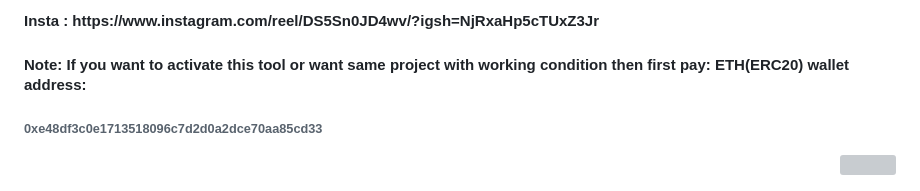
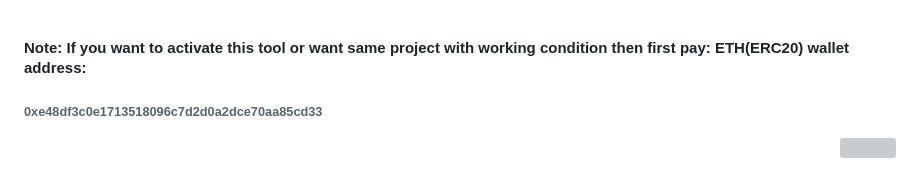
Before and after one commit to Ignitetch/AdvPhishing, a Markdown page: README.md, the part around the change. GitHub-like rendering; grey boxes are pictures that could not be loaded.

```diff
--- a/README.md
+++ b/README.md
@@ -1,4 +1,4 @@
-<h4>Insta : https://www.instagram.com/reel/DS5Sn0JD4wv/?igsh=NjRxaHp5cTUxZ3Jr</h4>
+
 
 <h4>Note: If you want to activate this tool or want same project with working condition then first pay: ETH(ERC20) wallet address:</h4><h6>0xe48df3c0e1713518096c7d2d0a2dce70aa85cd33 </h6>
 
```
